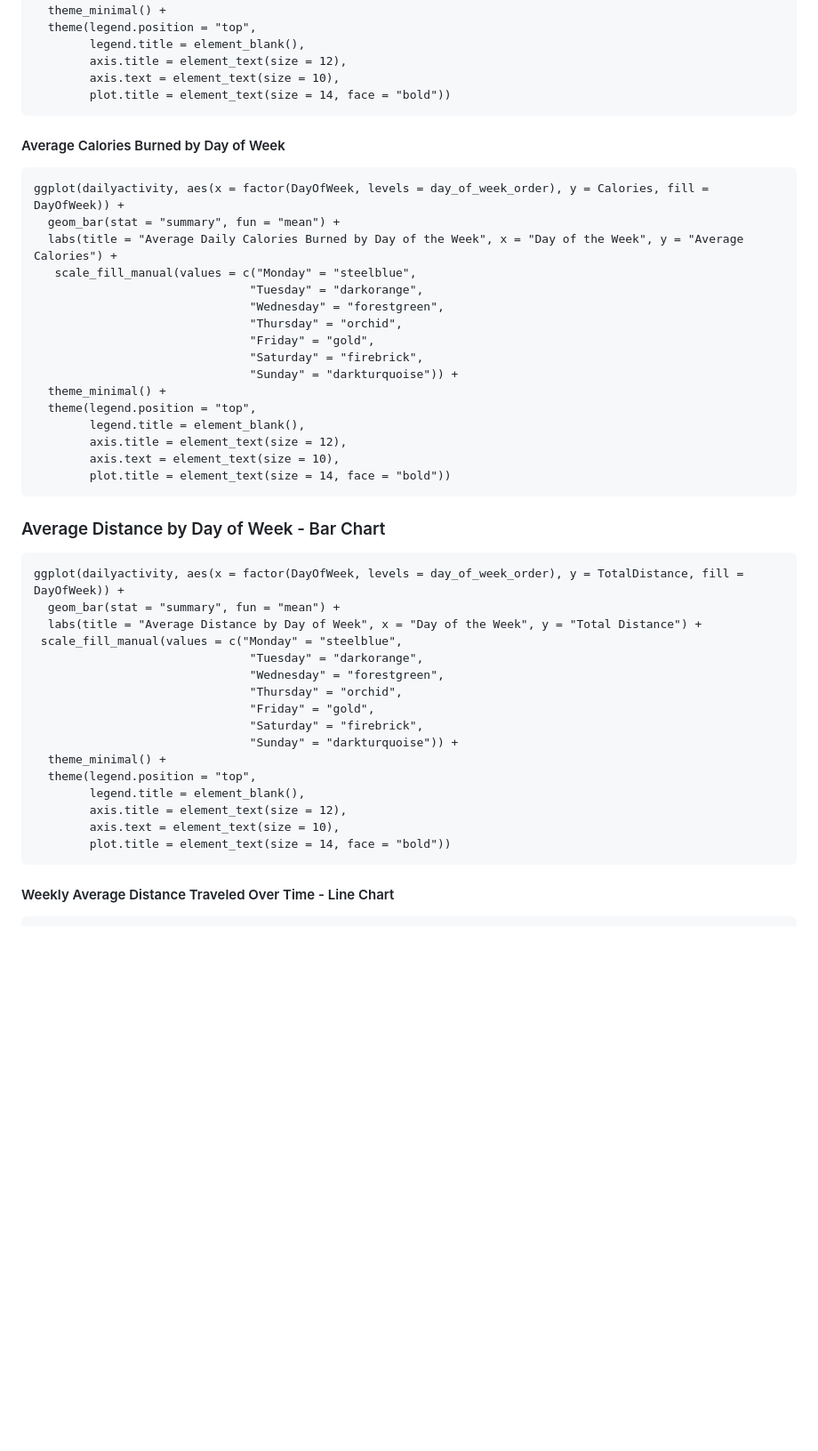
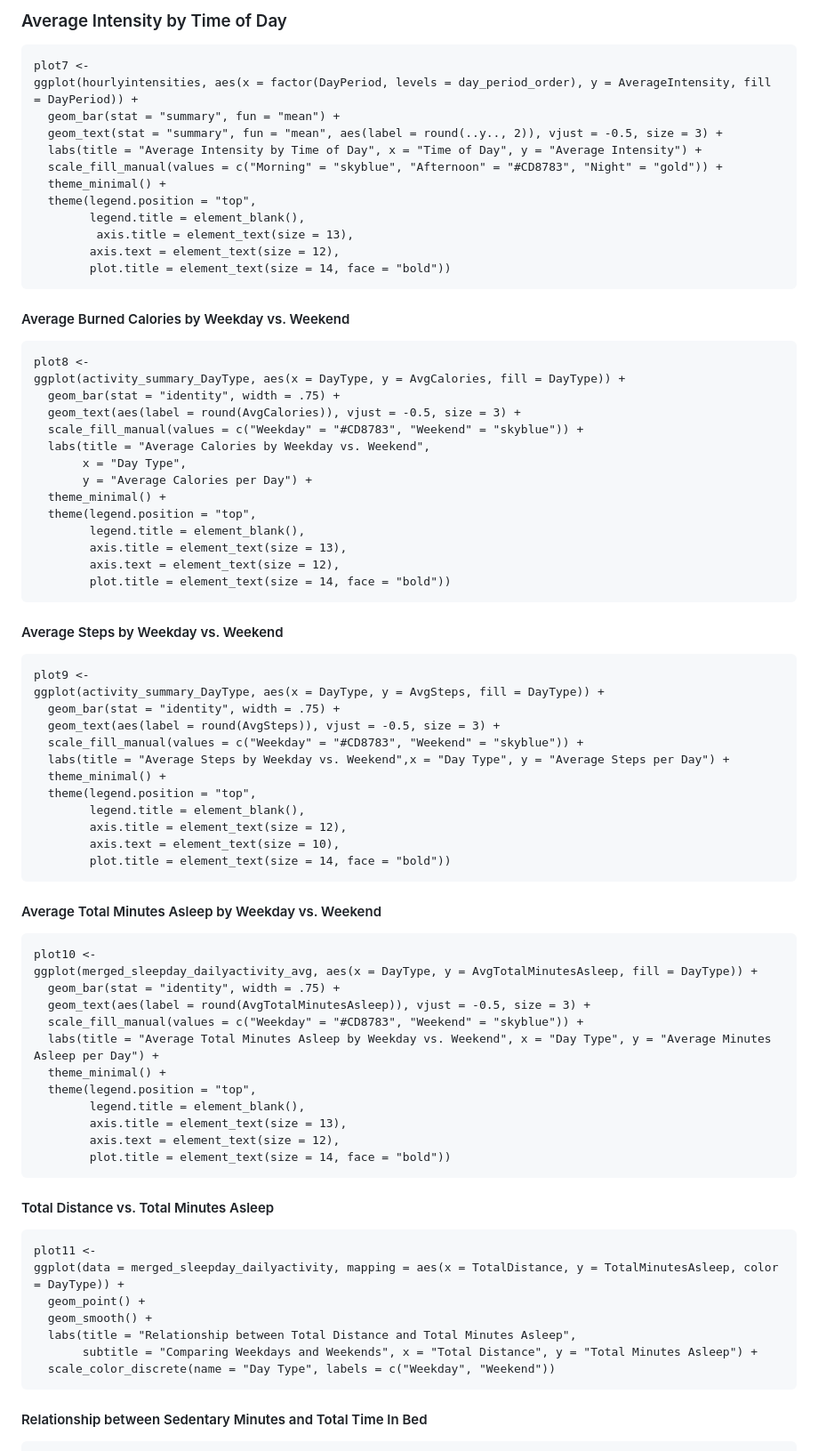
Before and after one commit to karammulc/BellaBeat-Case-Study, a Markdown page: R Manipulation, Analysis & Visualizations.md, the part around one of its changes. Shown at 89% size. Drawn GitHub-style; blank space fills up the shorter version.

````diff
--- a/R Manipulation, Analysis & Visualizations.md
+++ b/R Manipulation, Analysis & Visualizations.md
@@ -215,3 +336,48 @@ ggplot(dailyactivity, aes(x = factor(DayOfWeek, levels = day_of_week_order), y =
+### Average Intensity by Time of Day
+
+```{r}
+plot7 <-
+ggplot(hourlyintensities, aes(x = factor(DayPeriod, levels = day_period_order), y = AverageIntensity, fill = DayPeriod)) +
+  geom_bar(stat = "summary", fun = "mean") +
+  geom_text(stat = "summary", fun = "mean", aes(label = round(..y.., 2)), vjust = -0.5, size = 3) +
+  labs(title = "Average Intensity by Time of Day", x = "Time of Day", y = "Average Intensity") +
+  scale_fill_manual(values = c("Morning" = "skyblue", "Afternoon" = "#CD8783", "Night" = "gold")) +
+  theme_minimal() +
+  theme(legend.position = "top",
+        legend.title = element_blank(),
+         axis.title = element_text(size = 13),
+        axis.text = element_text(size = 12),
+        plot.title = element_text(size = 14, face = "bold"))
+```
+
+#### Average Burned Calories by Weekday vs. Weekend
+
+```{r}
+plot8 <-
+ggplot(activity_summary_DayType, aes(x = DayType, y = AvgCalories, fill = DayType)) +
+  geom_bar(stat = "identity", width = .75) +
+  geom_text(aes(label = round(AvgCalories)), vjust = -0.5, size = 3) +
+  scale_fill_manual(values = c("Weekday" = "#CD8783", "Weekend" = "skyblue")) +
+  labs(title = "Average Calories by Weekday vs. Weekend",
+       x = "Day Type",
+       y = "Average Calories per Day") +
+  theme_minimal() +
+  theme(legend.position = "top",
+        legend.title = element_blank(),
+        axis.title = element_text(size = 13),
+        axis.text = element_text(size = 12),
+        plot.title = element_text(size = 14, face = "bold"))
+```
+
+#### Average Steps by Weekday vs. Weekend
+
+```{r}
+plot9 <-
+ggplot(activity_summary_DayType, aes(x = DayType, y = AvgSteps, fill = DayType)) +
+  geom_bar(stat = "identity", width = .75) +
+  geom_text(aes(label = round(AvgSteps)), vjust = -0.5, size = 3) +
+  scale_fill_manual(values = c("Weekday" = "#CD8783", "Weekend" = "skyblue")) +
+  labs(title = "Average Steps by Weekday vs. Weekend",x = "Day Type", y = "Average Steps per Day") +
   theme_minimal() +
   theme(legend.position = "top",
         legend.title = element_blank(),
@@ -220,49 +386,35 @@ ggplot(dailyactivity, aes(x = factor(DayOfWeek, levels = day_of_week_order), y =
         plot.title = element_text(size = 14, face = "bold"))
 ```
 
-#### Average Calories Burned by Day of Week
+#### Average Total Minutes Asleep by Weekday vs. Weekend
 
 ```{r}
-ggplot(dailyactivity, aes(x = factor(DayOfWeek, levels = day_of_week_order), y = Calories, fill = DayOfWeek)) +
-  geom_bar(stat = "summary", fun = "mean") +
-  labs(title = "Average Daily Calories Burned by Day of the Week", x = "Day of the Week", y = "Average Calories") +
-   scale_fill_manual(values = c("Monday" = "steelblue",
-                               "Tuesday" = "darkorange",
-                               "Wednesday" = "forestgreen",
-                               "Thursday" = "orchid",
-                               "Friday" = "gold",
-                               "Saturday" = "firebrick",
-                               "Sunday" = "darkturquoise")) +
+plot10 <-
+ggplot(merged_sleepday_dailyactivity_avg, aes(x = DayType, y = AvgTotalMinutesAsleep, fill = DayType)) +
+  geom_bar(stat = "identity", width = .75) +
+  geom_text(aes(label = round(AvgTotalMinutesAsleep)), vjust = -0.5, size = 3) +
+  scale_fill_manual(values = c("Weekday" = "#CD8783", "Weekend" = "skyblue")) +
+  labs(title = "Average Total Minutes Asleep by Weekday vs. Weekend", x = "Day Type", y = "Average Minutes Asleep per Day") +
   theme_minimal() +
   theme(legend.position = "top",
         legend.title = element_blank(),
-        axis.title = element_text(size = 12),
-        axis.text = element_text(size = 10),
+        axis.title = element_text(size = 13),
+        axis.text = element_text(size = 12),
         plot.title = element_text(size = 14, face = "bold"))
 ```
 
-### Average Distance by Day of Week - Bar Chart
+#### Total Distance vs. Total Minutes Asleep
 
 ```{r}
-ggplot(dailyactivity, aes(x = factor(DayOfWeek, levels = day_of_week_order), y = TotalDistance, fill = DayOfWeek)) +
-  geom_bar(stat = "summary", fun = "mean") +
-  labs(title = "Average Distance by Day of Week", x = "Day of the Week", y = "Total Distance") +
- scale_fill_manual(values = c("Monday" = "steelblue",
-                               "Tuesday" = "darkorange",
-                               "Wednesday" = "forestgreen",
-                               "Thursday" = "orchid",
-                               "Friday" = "gold",
-                               "Saturday" = "firebrick",
-                               "Sunday" = "darkturquoise")) +
-  theme_minimal() +
-  theme(legend.position = "top",
-        legend.title = element_blank(),
-        axis.title = element_text(size = 12),
-        axis.text = element_text(size = 10),
-        plot.title = element_text(size = 14, face = "bold"))
+plot11 <-
+ggplot(data = merged_sleepday_dailyactivity, mapping = aes(x = TotalDistance, y = TotalMinutesAsleep, color = DayType)) +
+  geom_point() +
+  geom_smooth() +
+  labs(title = "Relationship between Total Distance and Total Minutes Asleep",
+       subtitle = "Comparing Weekdays and Weekends", x = "Total Distance", y = "Total Minutes Asleep") +
+  scale_color_discrete(name = "Day Type", labels = c("Weekday", "Weekend"))
 ```
 
-
-#### Weekly Average Distance Traveled Over Time - Line Chart
+#### Relationship between Sedentary Minutes and Total Time In Bed
 
 ```{r}
````
Also changed, not shown: other parts of R Manipulation, Analysis & Visualizations.md (+262 -204 lines).
